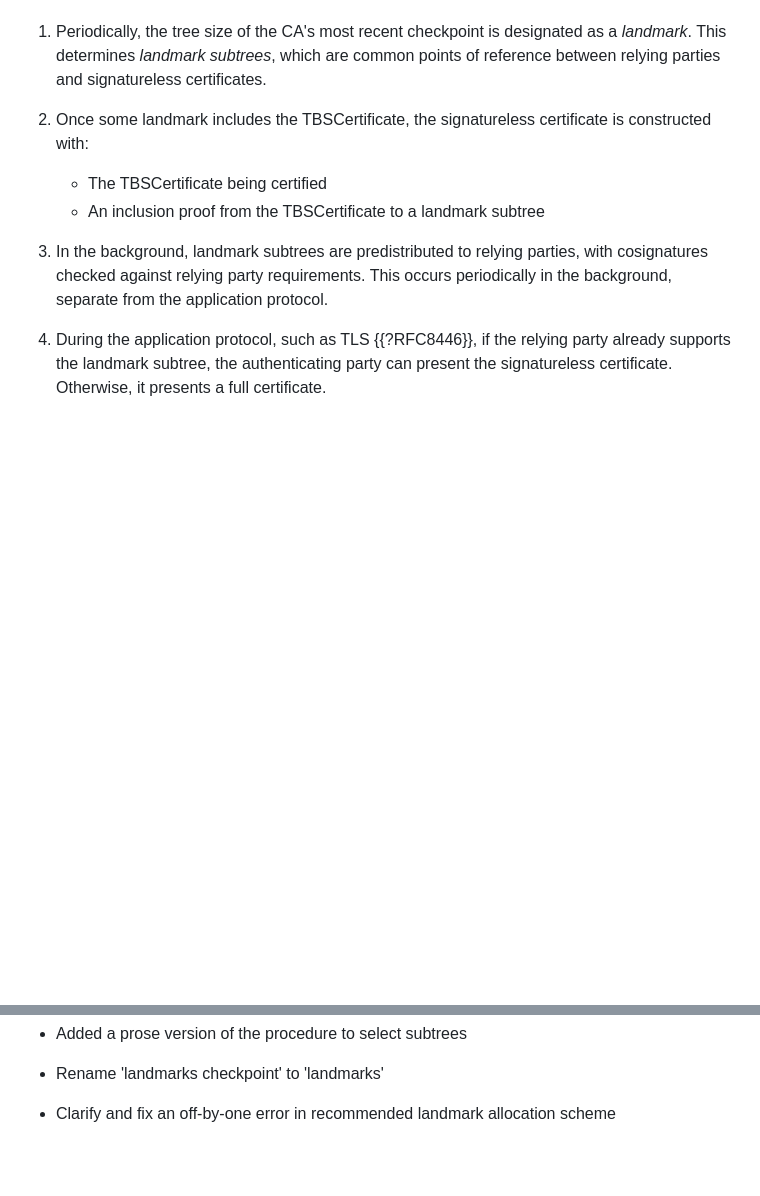
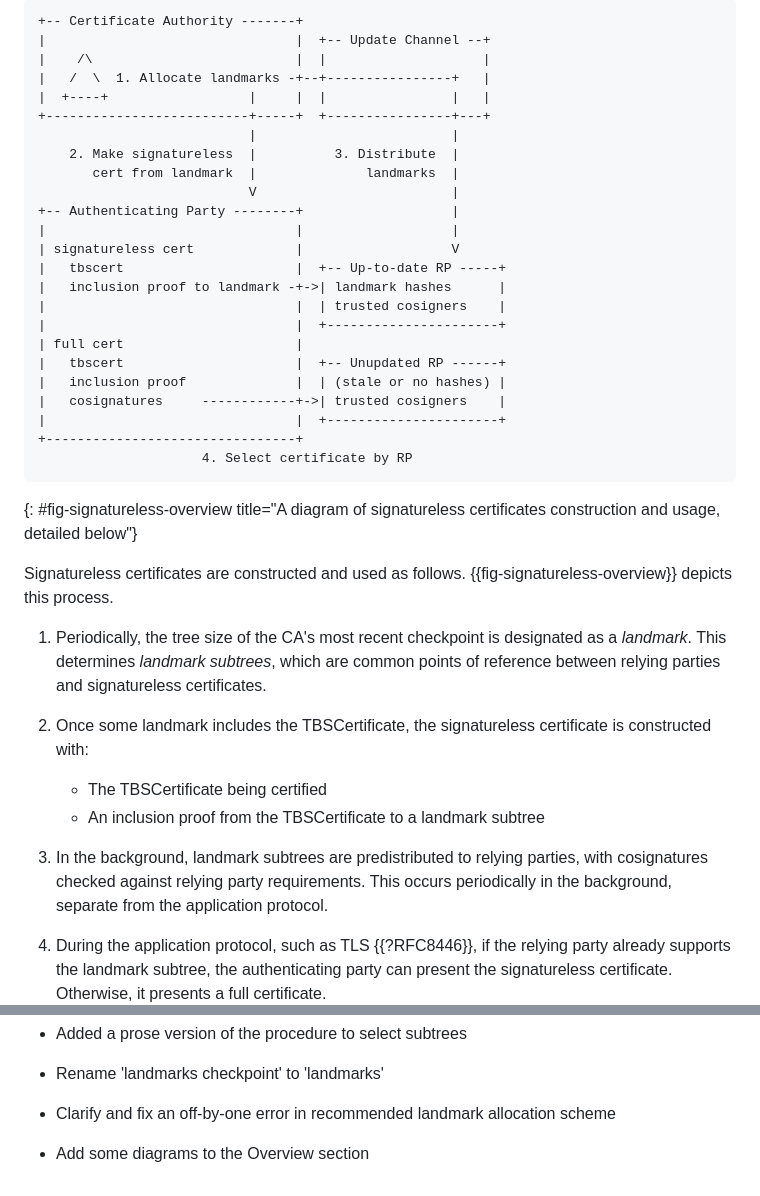
Before and after one commit to davidben/merkle-tree-certs, a Markdown page: draft-davidben-tls-merkle-tree-certs.md, 2 parts joined by grey strips. Drawn GitHub-style; blank space fills up the shorter version.

```diff
--- a/draft-davidben-tls-merkle-tree-certs.md
+++ b/draft-davidben-tls-merkle-tree-certs.md
@@ -304,3 +346,32 @@ This same issuance process also produces a *signatureless certificate*. This is
+~~~aasvg
++-- Certificate Authority -------+
+|                                |  +-- Update Channel --+
+|    /\                          |  |                    |
+|   /  \  1. Allocate landmarks -+--+----------------+   |
+|  +----+                  |     |  |                |   |
++--------------------------+-----+  +----------------+---+
+                           |                         |
+    2. Make signatureless  |          3. Distribute  |
+       cert from landmark  |              landmarks  |
+                           V                         |
++-- Authenticating Party --------+                   |
+|                                |                   |
+| signatureless cert             |                   V
+|   tbscert                      |  +-- Up-to-date RP -----+
+|   inclusion proof to landmark -+->| landmark hashes      |
+|                                |  | trusted cosigners    |
+|                                |  +----------------------+
+| full cert                      |
+|   tbscert                      |  +-- Unupdated RP ------+
+|   inclusion proof              |  | (stale or no hashes) |
+|   cosignatures     ------------+->| trusted cosigners    |
+|                                |  +----------------------+
++--------------------------------+
+                     4. Select certificate by RP
+~~~
+{: #fig-signatureless-overview title="A diagram of signatureless certificates construction and usage, detailed below"}
+
+Signatureless certificates are constructed and used as follows. {{fig-signatureless-overview}} depicts this process.
 
 1. Periodically, the tree size of the CA's most recent checkpoint is designated as a *landmark*. This determines *landmark subtrees*, which are common points of reference between relying parties and signatureless certificates.
 
@@ -1470,3 +1541,5 @@ In draft-04, there is no fast issuance mode. In draft-05, frequent, non-landmark
 - Rename 'landmarks checkpoint' to 'landmarks'
 
 - Clarify and fix an off-by-one error in recommended landmark allocation scheme
+
+- Add some diagrams to the Overview section
```
Also changed, not shown: other parts of draft-davidben-tls-merkle-tree-certs.md (+65 -23 lines).
